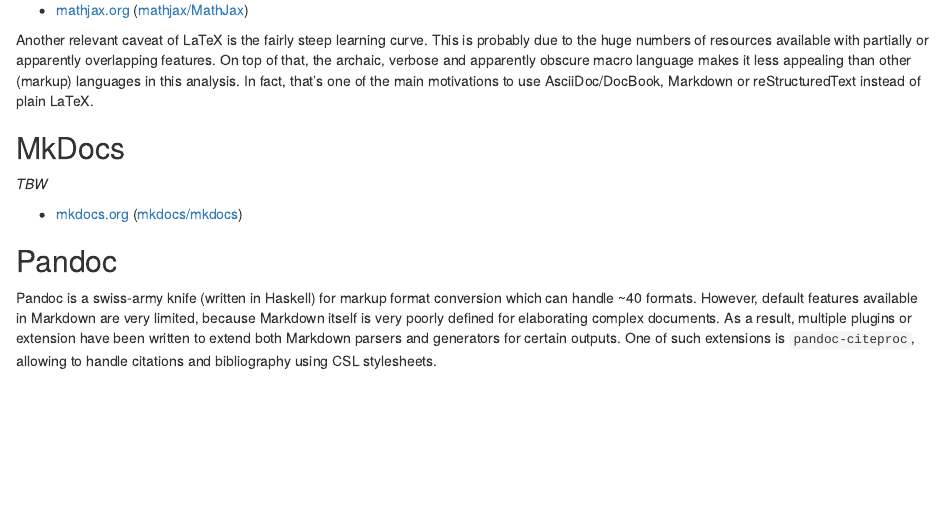
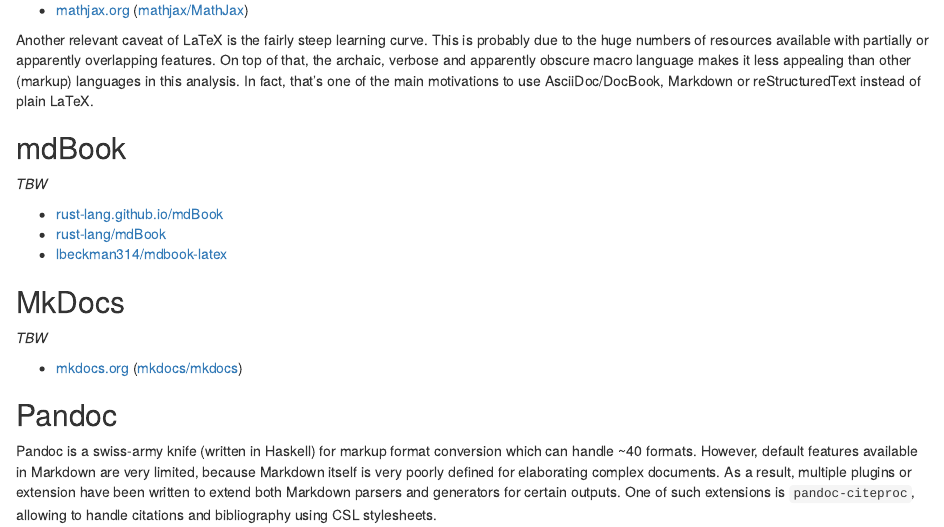
Before and after one commit to dbhi/docascode, an R Markdown document (index.Rmd): the page in a window 1100 px wide, from 4330 px down. Rendered offline with R 4.5, knitr and Pandoc, with nearby package versions; drawn as R Markdown's standard HTML page in place of the format the file asks for; badge pictures from the web are left out.

Commit message:
rmd: add mdBook

```diff
--- a/index.Rmd
+++ b/index.Rmd
@@ -219,6 +219,16 @@
 </aside>
 
 Another relevant caveat of LaTeX is the fairly steep learning curve. This is probably due to the huge numbers of resources available with partially or apparently overlapping features. On top of that, the archaic, verbose and apparently obscure macro language makes it less appealing than other (markup) languages in this analysis. In fact, that's one of the main motivations to use AsciiDoc/DocBook, Markdown or reStructuredText instead of plain LaTeX.
+
+## mdBook
+
+*TBW*
+
+<aside>
+- [rust-lang.github.io/mdBook](https://rust-lang.github.io/mdBook/)
+- [rust-lang/mdBook](https://github.com/rust-lang/mdBook)
+- [lbeckman314/mdbook-latex](https://github.com/lbeckman314/mdbook-latex)
+</aside>
 
 ## MkDocs
 
```
